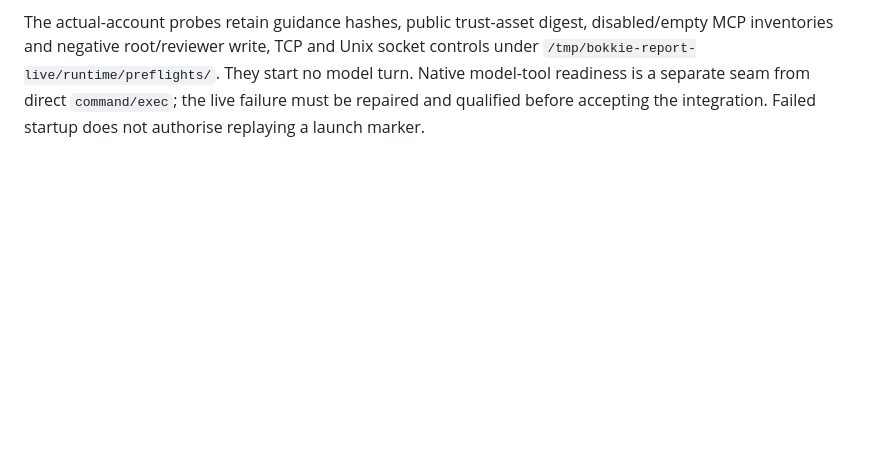
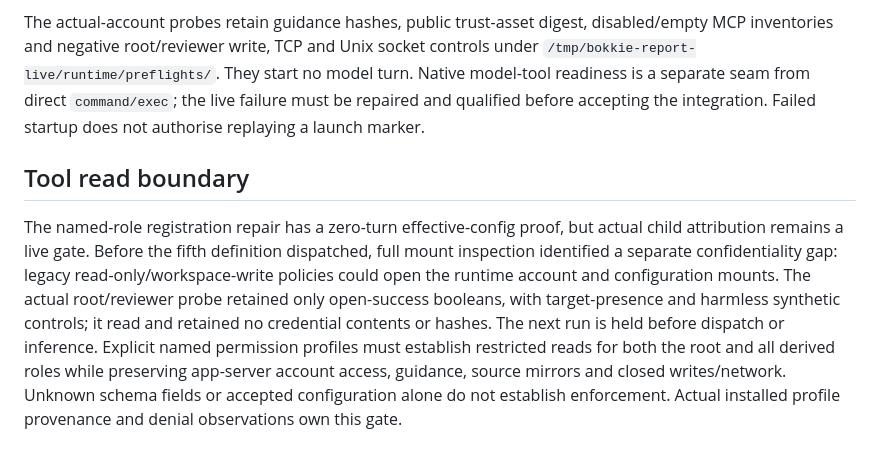
Before and after one commit to robchristie/bokkie, a Markdown page: docs/workspace-execution/evidence-reports.md, the part around the change. Rendered like a GitHub page; blank space fills up the shorter version.

Commit message:
Record the observed credential read boundary

```diff
--- a/docs/workspace-execution/evidence-reports.md
+++ b/docs/workspace-execution/evidence-reports.md
@@ -87,3 +87,18 @@ socket controls under `/tmp/bokkie-report-live/runtime/preflights/`. They start
 model turn. Native model-tool readiness is a separate seam from direct
 `command/exec`; the live failure must be repaired and qualified before accepting
 the integration. Failed startup does not authorise replaying a launch marker.
+
+## Tool read boundary
+
+The named-role registration repair has a zero-turn effective-config proof, but
+actual child attribution remains a live gate. Before the fifth definition
+dispatched, full mount inspection identified a separate confidentiality gap:
+legacy read-only/workspace-write policies could open the runtime account and
+configuration mounts. The actual root/reviewer probe retained only open-success
+booleans, with target-presence and harmless synthetic controls; it read and
+retained no credential contents or hashes. The next run is held before dispatch
+or inference. Explicit named permission profiles must establish restricted reads
+for both the root and all derived roles while preserving app-server account
+access, guidance, source mirrors and closed writes/network. Unknown schema fields
+or accepted configuration alone do not establish enforcement. Actual installed
+profile provenance and denial observations own this gate.
```
Also changed, not shown: 1 other file.
